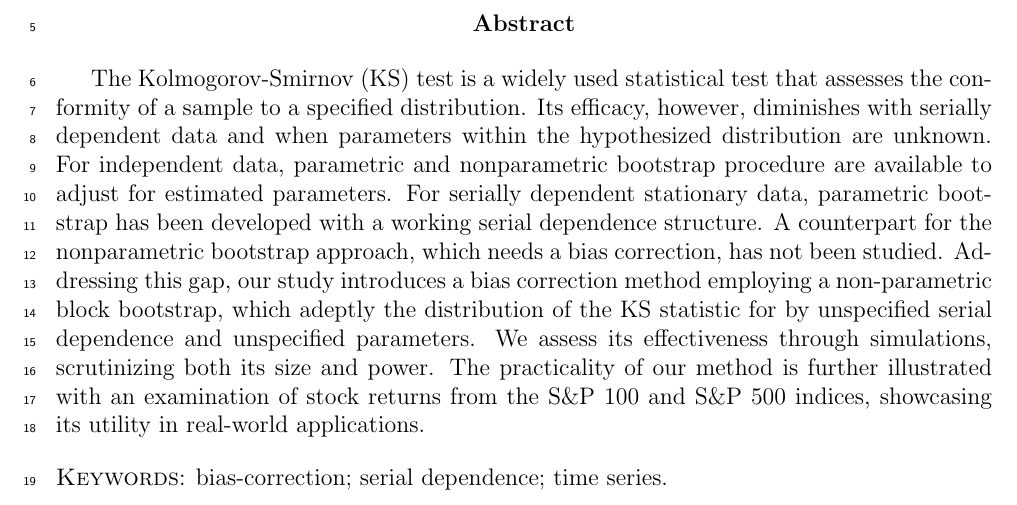
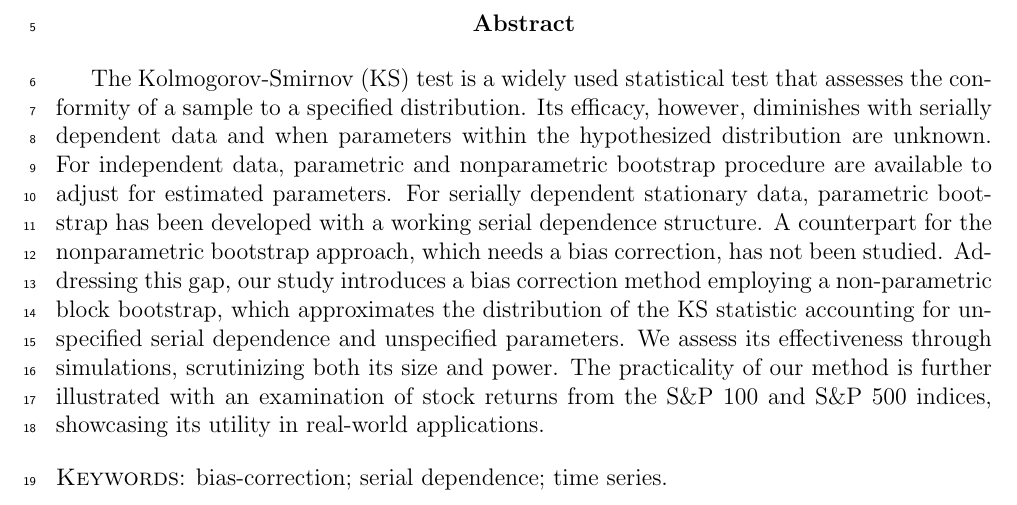
Before and after one commit to mathewchandy03/Bootstrap_KS_Test, a LaTeX paper (manuscript/manuscript.tex): part of page 2 of 23, cut so that both start at the same text. Compiled offline with pdfLaTeX.

Commit message:
abstract smooth

```diff
--- a/manuscript/manuscript.tex
+++ b/manuscript/manuscript.tex
@@ -81,8 +81,8 @@ bootstrap has been developed with a working serial dependence structure. A
 counterpart for the nonparametric bootstrap approach, which needs a bias
 correction, has not been studied. Addressing this gap, our study introduces a
 bias correction method employing a non-parametric block bootstrap, which
-adeptly the distribution of the KS statistic for by unspecified serial
-dependence and unspecified parameters. We assess its effectiveness
+approximates the distribution of the KS statistic accounting for unspecified
+serial dependence and unspecified parameters. We assess its effectiveness
 through simulations, scrutinizing both its size and power. The practicality of
 our method is further illustrated with an examination of stock returns from the
 S\&P 100 and S\&P 500 indices, showcasing its utility in real-world
```
